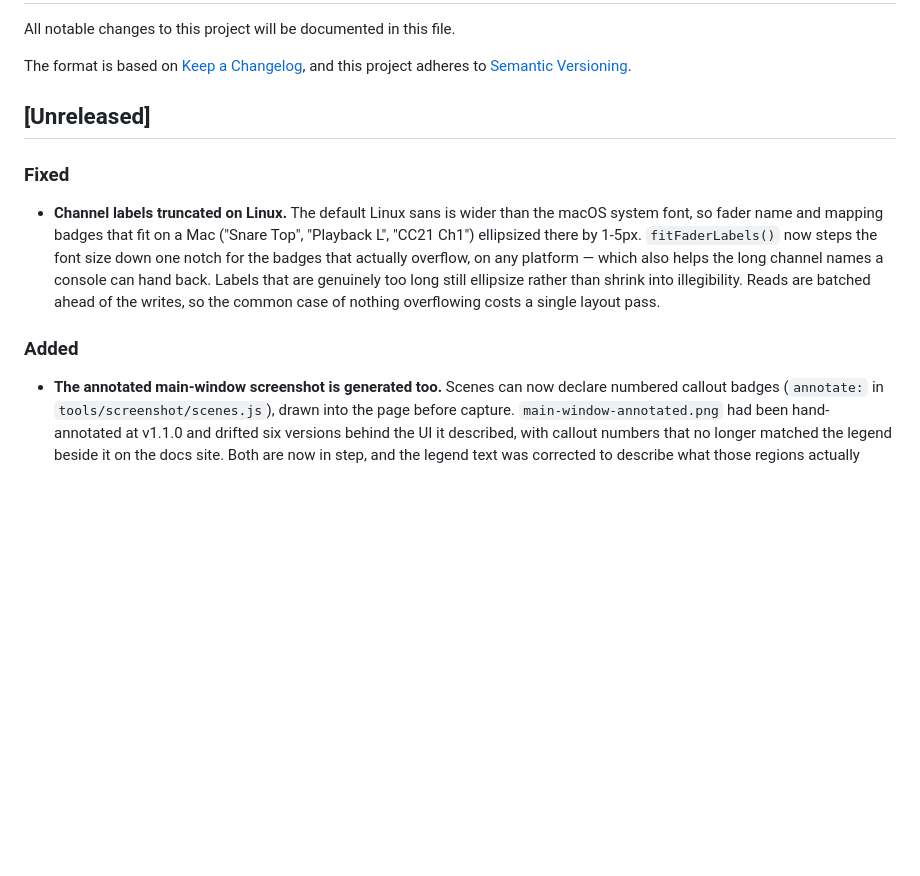
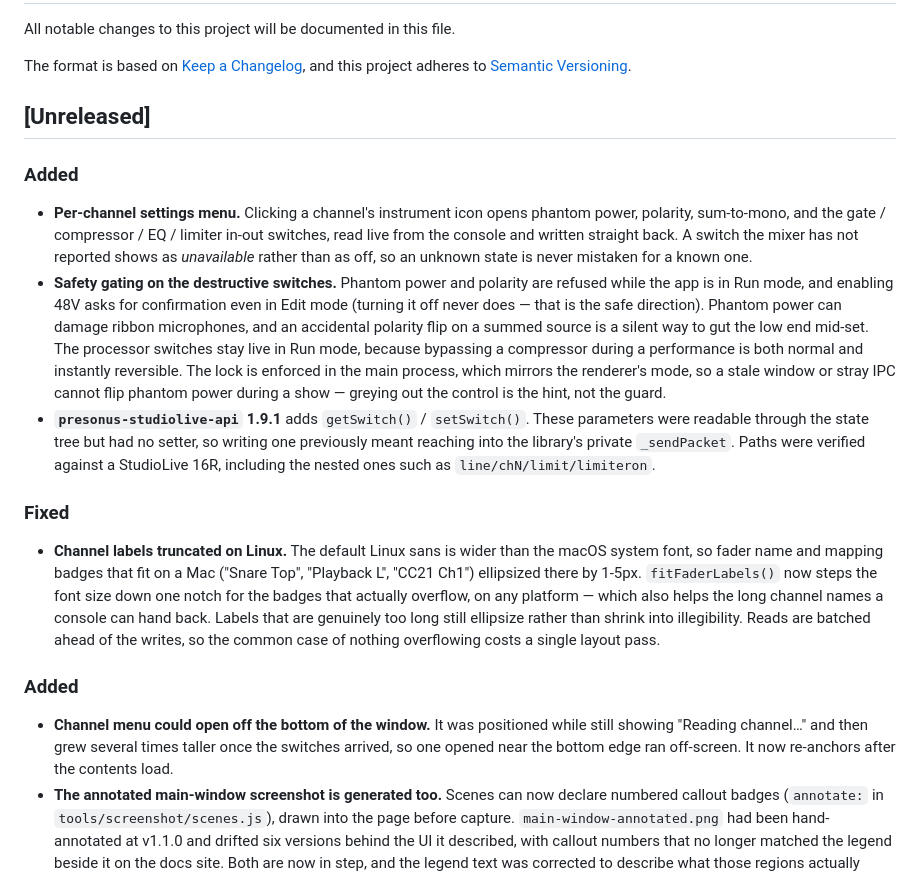
Before and after one commit to sandinak/studiolive-midi-controller, a Markdown page: CHANGELOG.md, the part around the change. GitHub-like rendering; blank space fills up the shorter version.

```diff
--- a/CHANGELOG.md
+++ b/CHANGELOG.md
@@ -7,10 +7,16 @@ and this project adheres to [Semantic Versioning](https://semver.org/spec/v2.0.0
 
 ## [Unreleased]
 
+### Added
+- **Per-channel settings menu.** Clicking a channel's instrument icon opens phantom power, polarity, sum-to-mono, and the gate / compressor / EQ / limiter in-out switches, read live from the console and written straight back. A switch the mixer has not reported shows as *unavailable* rather than as off, so an unknown state is never mistaken for a known one.
+- **Safety gating on the destructive switches.** Phantom power and polarity are refused while the app is in Run mode, and enabling 48V asks for confirmation even in Edit mode (turning it off never does — that is the safe direction). Phantom power can damage ribbon microphones, and an accidental polarity flip on a summed source is a silent way to gut the low end mid-set. The processor switches stay live in Run mode, because bypassing a compressor during a performance is both normal and instantly reversible. The lock is enforced in the main process, which mirrors the renderer's mode, so a stale window or stray IPC cannot flip phantom power during a show — greying out the control is the hint, not the guard.
+- **`presonus-studiolive-api` 1.9.1** adds `getSwitch()` / `setSwitch()`. These parameters were readable through the state tree but had no setter, so writing one previously meant reaching into the library's private `_sendPacket`. Paths were verified against a StudioLive 16R, including the nested ones such as `line/chN/limit/limiteron`.
+
 ### Fixed
 - **Channel labels truncated on Linux.** The default Linux sans is wider than the macOS system font, so fader name and mapping badges that fit on a Mac ("Snare Top", "Playback L", "CC21 Ch1") ellipsized there by 1-5px. `fitFaderLabels()` now steps the font size down one notch for the badges that actually overflow, on any platform — which also helps the long channel names a console can hand back. Labels that are genuinely too long still ellipsize rather than shrink into illegibility. Reads are batched ahead of the writes, so the common case of nothing overflowing costs a single layout pass.
 
 ### Added
+- **Channel menu could open off the bottom of the window.** It was positioned while still showing "Reading channel…" and then grew several times taller once the switches arrived, so one opened near the bottom edge ran off-screen. It now re-anchors after the contents load.
 - **The annotated main-window screenshot is generated too.** Scenes can now declare numbered callout badges (`annotate:` in `tools/screenshot/scenes.js`), drawn into the page before capture. `main-window-annotated.png` had been hand-annotated at v1.1.0 and drifted six versions behind the UI it described, with callout numbers that no longer matched the legend beside it on the docs site. Both are now in step, and the legend text was corrected to describe what those regions actually contain.
 - **Documented the yarn build requirement.** The pinned `presonus-studiolive-api` dependency builds itself during `npm install` and its build script invokes yarn, so a machine without it fails `npm ci` with `sh: 1: yarn: not found`. GitHub's x64 runner images happen to ship yarn, which is why this never surfaced in CI. Now called out in the README and both setup docs, and made explicit with `corepack enable` in the Linux CI jobs.
 - **Linux builds.** electron-builder now produces an AppImage, a `.deb`, and a tarball for x64 and arm64, via `make dist-linux` or the new `build-linux` job in the release workflow. A single x64 host emits both architectures: nothing is compiled during a Linux build, because Electron is downloaded prebuilt and `@julusian/midi` — the only native dependency that ships — is a prebuildify package carrying `linux-x64`, `linux-arm64`, and musl binaries in its tarball. The `.deb` is the one target that needs a Linux host, since electron-builder shells out to `fakeroot`/`dpkg-deb`; it declares ALSA as a `libasound2 | libasound2t64` alternative so it installs on both sides of the Debian `time_t` transition. No main-process changes were needed — the platform branches for icon path, dock icon, and `window-all-closed` already handled non-macOS. Verified end to end on a Debian 11 host. Building the `.deb` also required packaging metadata the project never had: a top-level `homepage`, and a `linux.maintainer` (set to the GitHub noreply address rather than a personal one, since it is published inside every `.deb`).
```
Also changed, not shown: README.md (+8 -0 lines), docs/usage.md (+39 -0 lines), docs/images/channel-menu-run-mode.png (added), docs/images/channel-menu.png (added), docs/images/main-window-annotated.png, docs/images/main-window.png, 13 other files.
